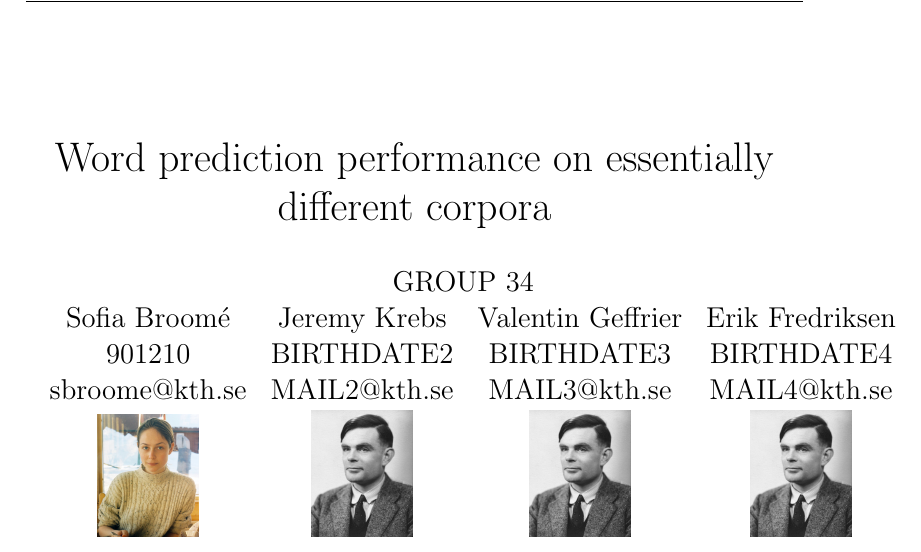
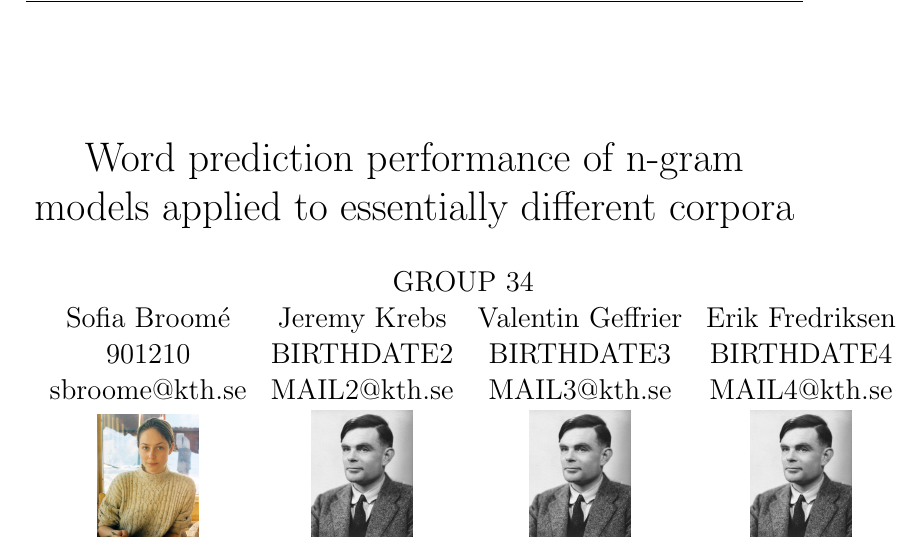
Before and after one commit to sofiabroome/wordpredictor, a LaTeX paper (latex/ai15-report-template.tex): part of page 1 of 5, cut so that both start at the same text. Compiled offline with pdfLaTeX.

Commit message:
report detail

```diff
--- a/latex/ai15-report-template.tex
+++ b/latex/ai15-report-template.tex
@@ -7,7 +7,7 @@
 
 \graphicspath{{pictures/}}
 
-\title{Word prediction performance on essentially different corpora}
+\title{Word prediction performance of n-gram models applied to essentially different corpora}
 \author{\hspace*{-0.5cm}
 GROUP 34\\
 \begin{tabular}{cccc}
```
Also changed, not shown: latex/ai15-report-template.pdf.
